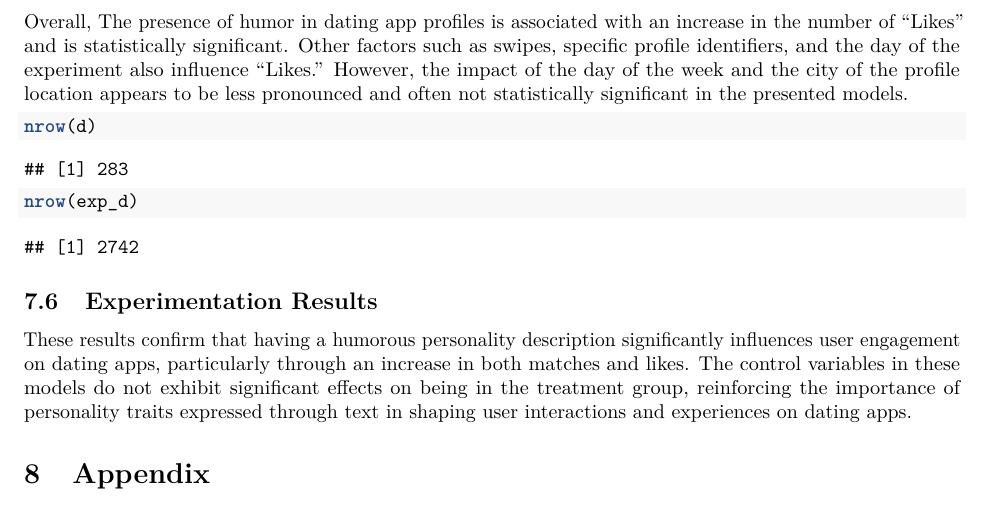
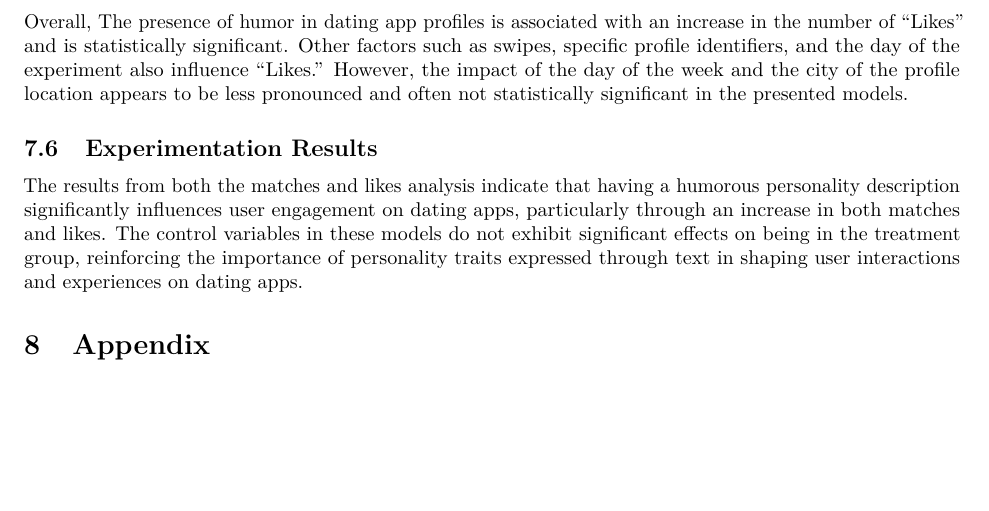
Before and after one commit to Lukaliu90/w241_team_Project, an R Markdown document (Final_project/Final_Project.Rmd): part of page 13 of 13, cut so that both start at the same text, the shorter picture padded with empty space. The pictures show the output file Final_project/Final_Project.pdf that the author committed with the source.

Commit message:
fixing analysis on final experiment section

````diff
--- a/Final_project/Final_Project.Rmd
+++ b/Final_project/Final_Project.Rmd
@@ -299,15 +299,9 @@ The "Swipes" coefficient indicates the number of swipes or likes that the profil
 
 Overall, The presence of humor in dating app profiles is associated with an increase in the number of "Likes" and is statistically significant. Other factors such as swipes, specific profile identifiers, and the day of the experiment also influence "Likes." However, the impact of the day of the week and the city of the profile location appears to be less pronounced and often not statistically significant in the presented models.
 
-```{r}
-nrow(d)
-nrow(exp_d)
-```
-
 ## Experimentation Results
 
-
-These results confirm that having a humorous personality description significantly influences user engagement on dating apps, particularly through an increase in both matches and likes. The control variables in these models do not exhibit significant effects on being in the treatment group, reinforcing the importance of personality traits expressed through text in shaping user interactions and experiences on dating apps.
+The results from both the matches and likes analysis indicate that having a humorous personality description significantly influences user engagement on dating apps, particularly through an increase in both matches and likes. The control variables in these models do not exhibit significant effects on being in the treatment group, reinforcing the importance of personality traits expressed through text in shaping user interactions and experiences on dating apps.
 
 
 # Appendix
````
Also changed, not shown: Final_project/Final_Project.pdf.
